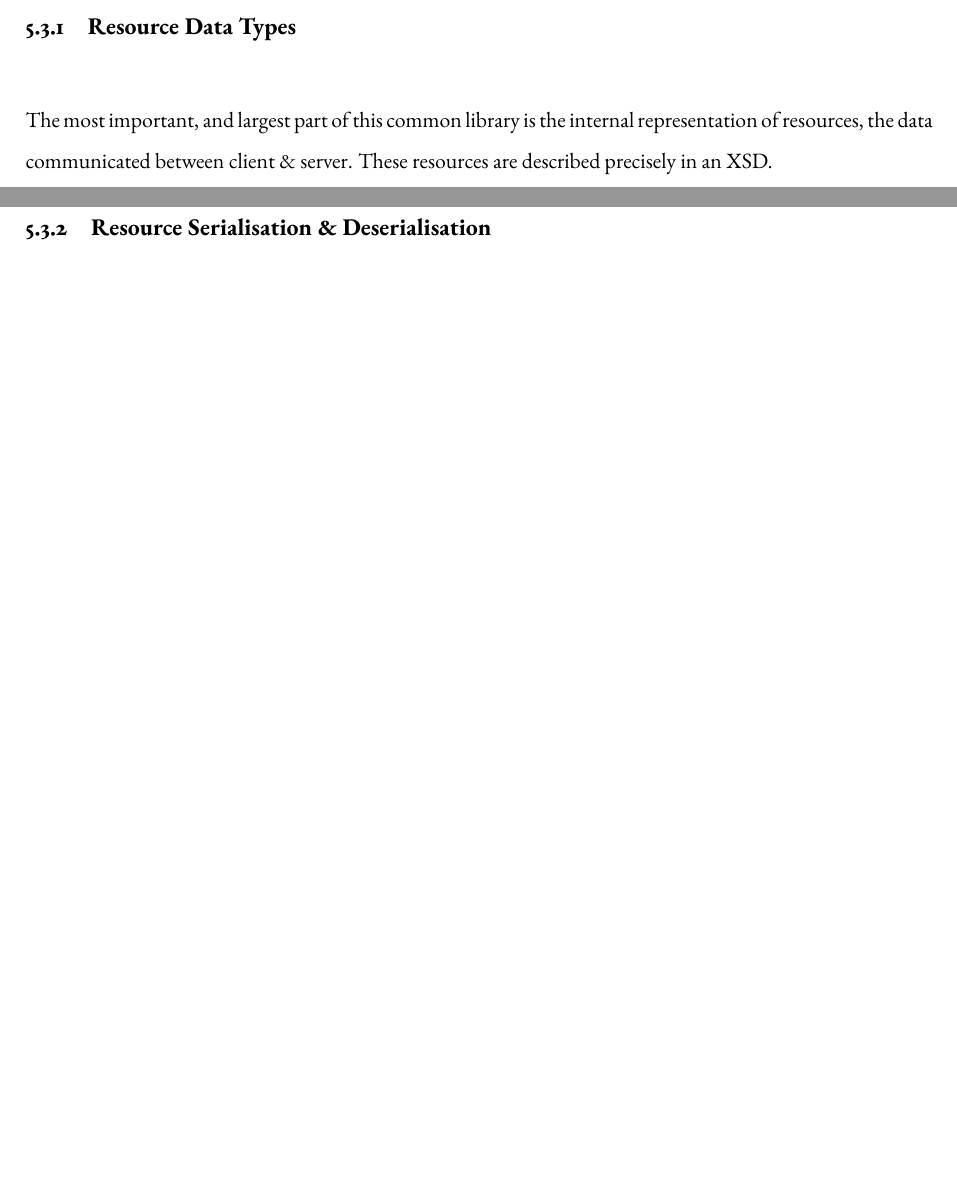
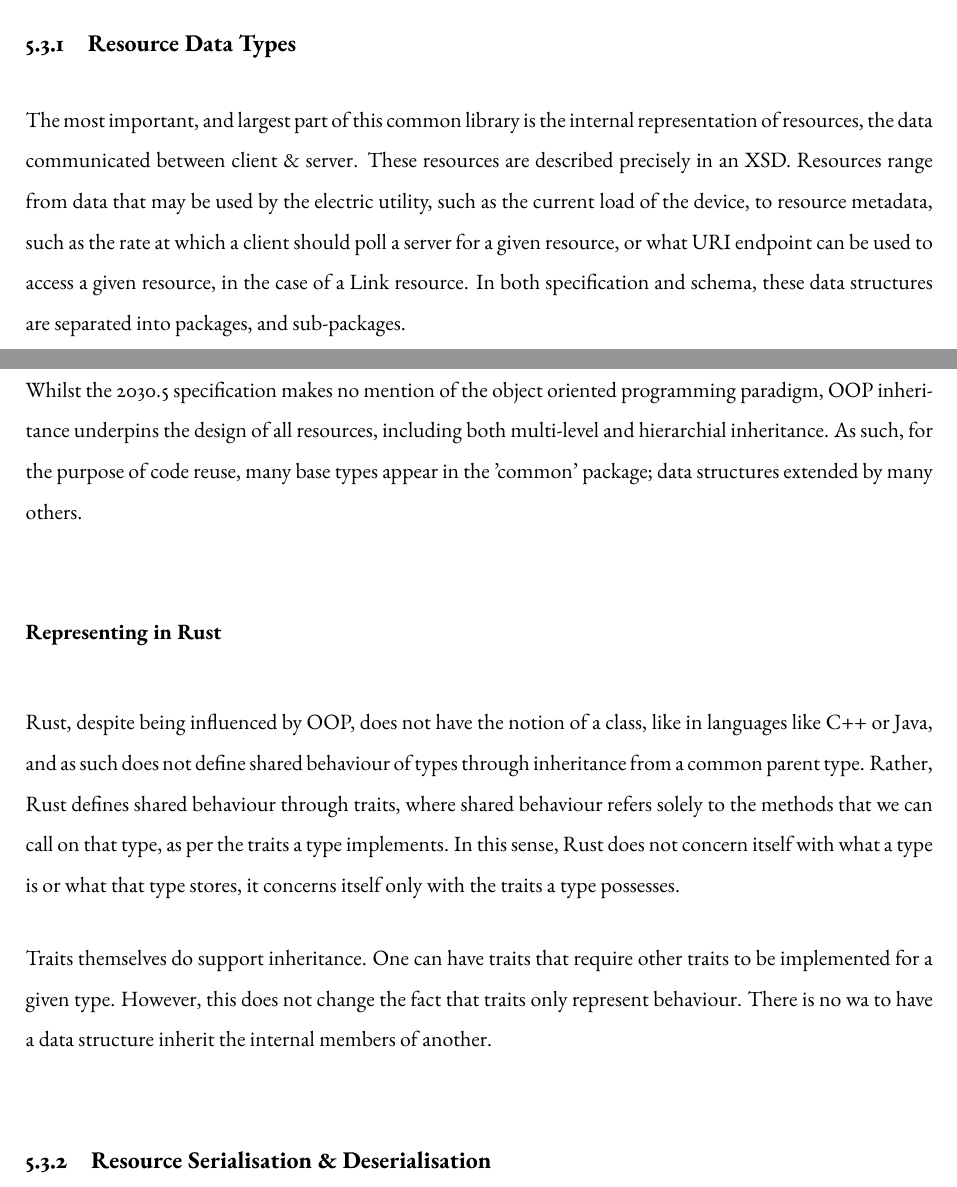
Before and after one commit to ethanndickson/sep2_client, a LaTeX thesis (docs/report/report_a/report-a.tex, which reads docs/report/report_a/implementation.tex): two parts of pages 15 and 16 of 18 before the commit and two parts of pages 15 and 16 of 19 after it, joined at a grey line, cut so that both start at the same text, the shorter picture padded with empty space. Compiled offline with pdfLaTeX.

Commit message:
docs(report): common library resource representation

```diff
--- a/docs/report/report_a/implementation.tex
+++ b/docs/report/report_a/implementation.tex
@@ -48,6 +48,22 @@ In this context, it's reasonable to draw inspiration from the EPRI implementatio
 
 \subsection{Resource Data Types}
 The most important, and largest part of this common library is the internal representation of resources, the data communicated between client \& server. These resources are described precisely in an XSD.
+Resources range from data that may be used by the electric utility, such as the current load of the device, to resource metadata, such as the rate at which a client should poll a server for a given resource, or what URI endpoint can be used to access a given resource, in the case of a Link resource.
+In both specification and schema, these data structures are separated into packages, and sub-packages.
+
+Whilst the 2030.5 specification makes no mention of the object oriented programming paradigm, OOP inheritance underpins the design of all resources, including both multi-level and hierarchial inheritance.
+As such, for the purpose of code reuse, many base types appear in the 'common' package; data structures extended by many others.
+
+\subsubsection{Representing in Rust}
+Rust, despite being influenced by OOP, does not have the notion of a class, like in languages like C++ or Java, and as such does not define shared behaviour of types through inheritance from a common parent type.
+Rather, Rust defines shared behaviour through traits, where shared behaviour refers solely to the methods that we can call on that type, as per the traits a type implements.
+In this sense, Rust does not concern itself with what a type is or what that type stores, it concerns itself only with the traits a type possesses.
+
+Traits themselves do support inheritance. One can have traits that require other traits to be implemented for a given type. However, this does not change the fact that traits only represent behaviour.
+There is no wa to have a data structure inherit the internal members of another.
+
+
+
 
 
 
```
Also changed, not shown: docs/report/report_a/abbreviations.tex (+1 -0 lines).
